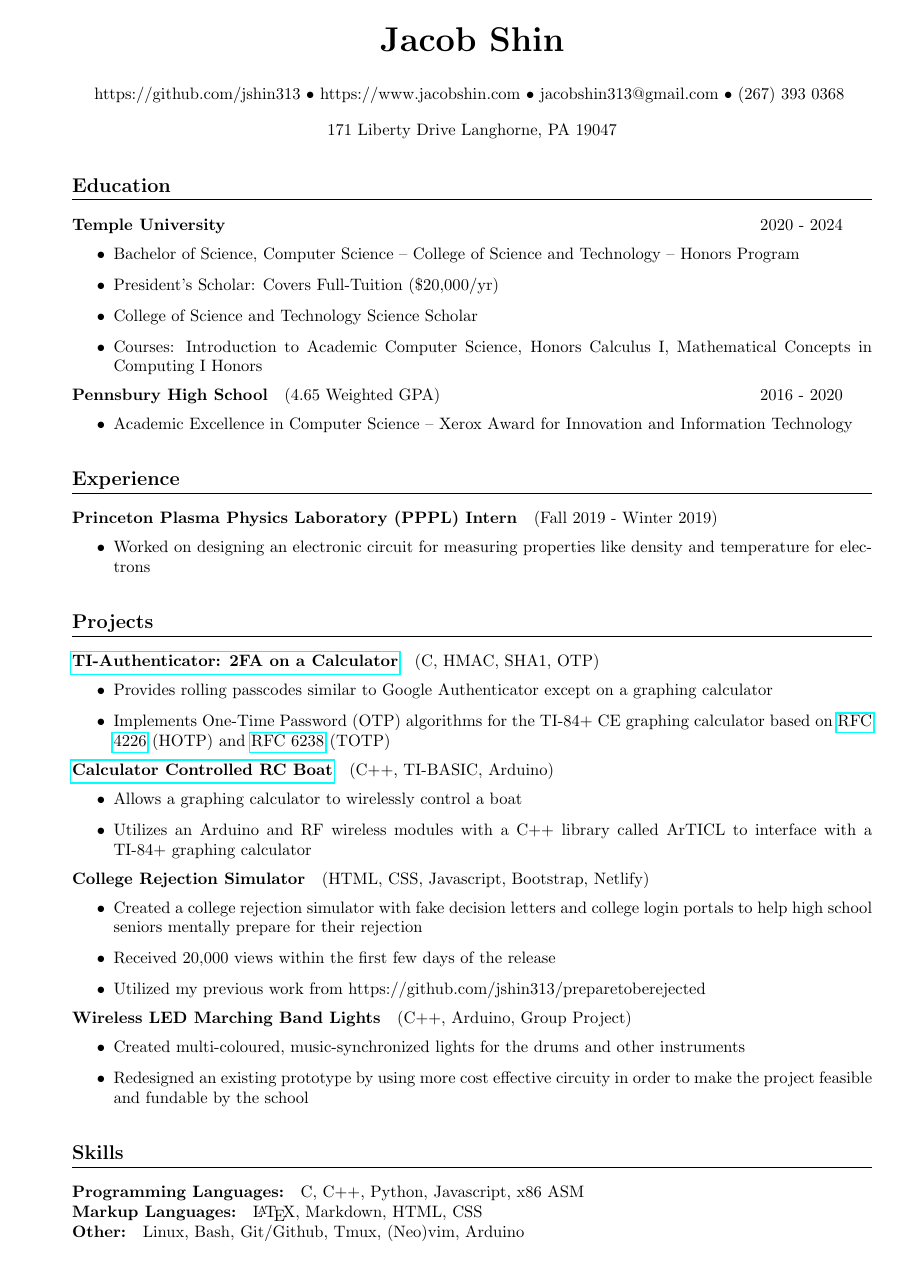
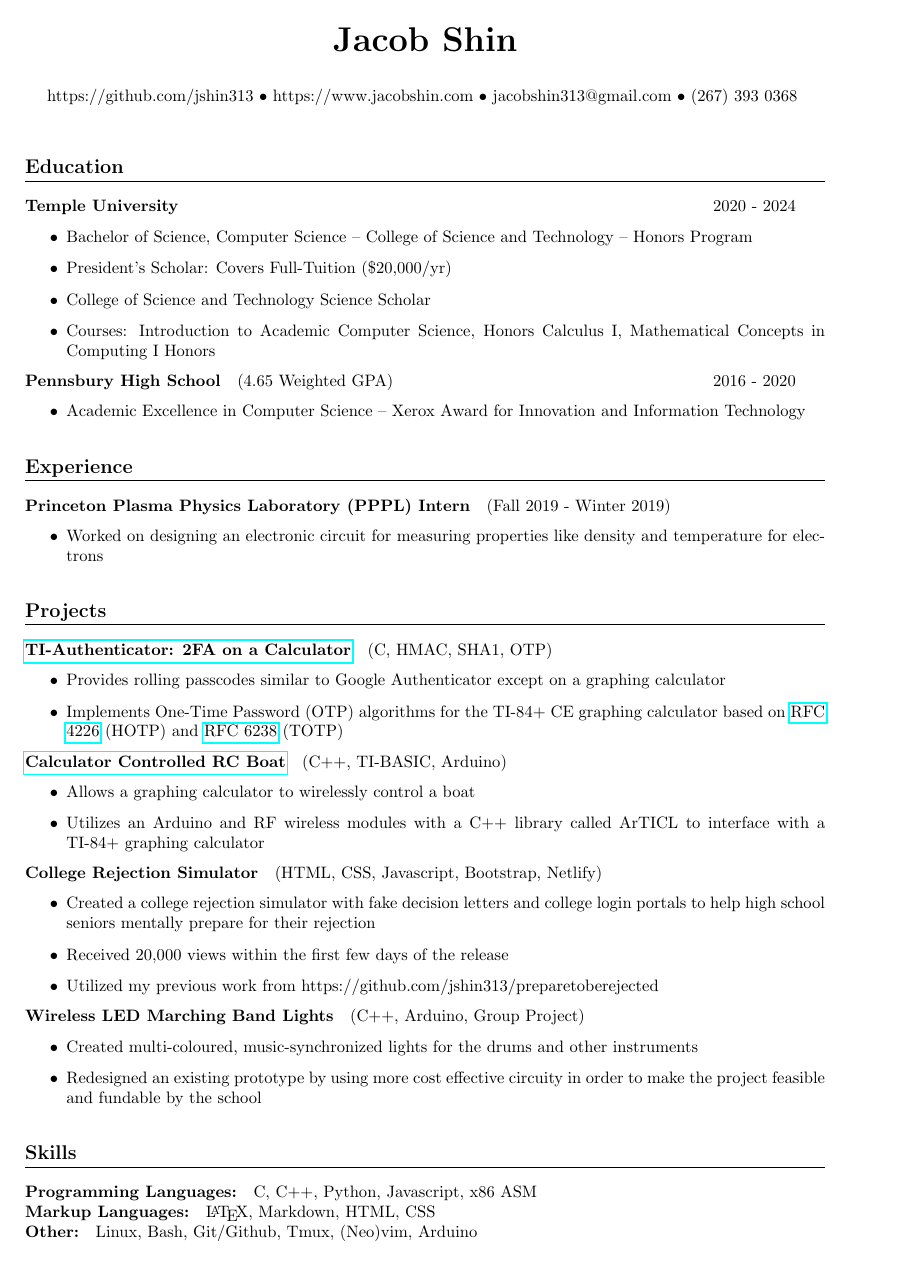
Before and after one commit to jshin313/resume, a LaTeX CV (resume.tex): the whole page. Compiled offline with pdfLaTeX.

Commit message:
Fix stuff

```diff
--- a/resume.tex
+++ b/resume.tex
@@ -6,7 +6,7 @@
 \geometry{
  a4paper,
  total={170mm,257mm},
- left=30mm,
+ left=20mm,
  top=20mm,
 }
 \usepackage{hyperref}
@@ -46,7 +46,6 @@
         https://github.com/jshin313 $\bullet$ https://www.jacobshin.com $\bullet$ jacobshin313@gmail.com $\bullet$ (267) 393 0368
         \vspace{1em}
         \\
-        171 Liberty Drive Langhorne, PA 19047
     \end{center}
 }
 
```
